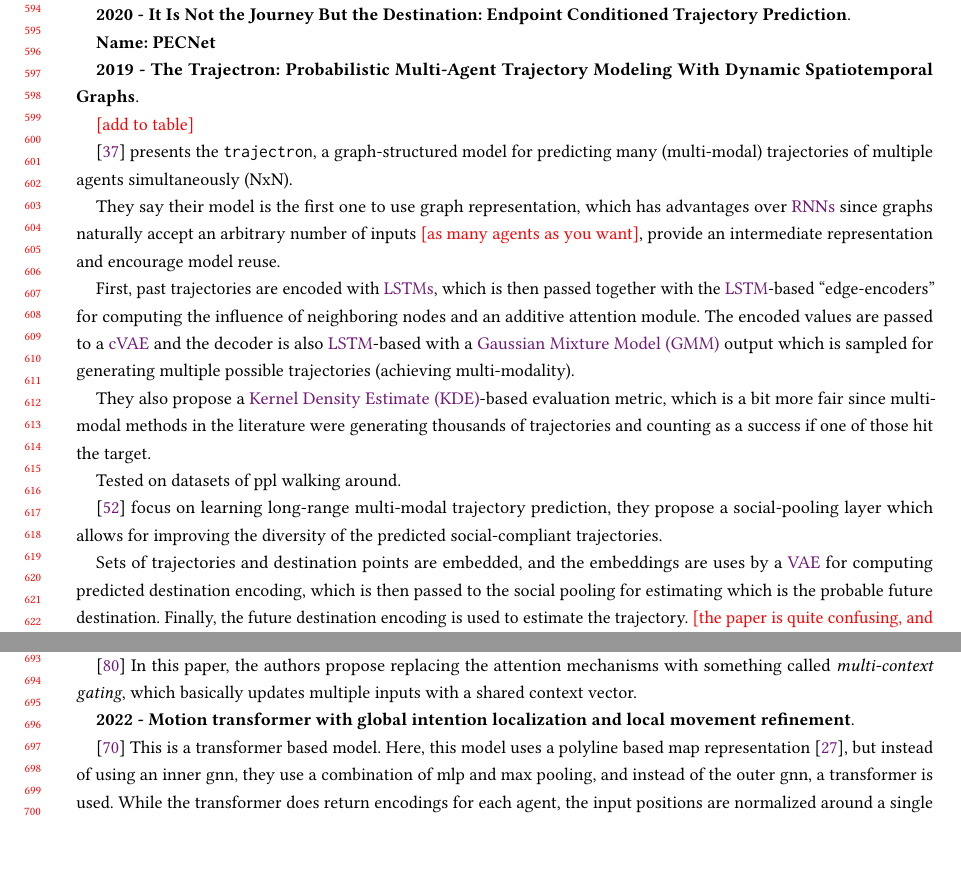
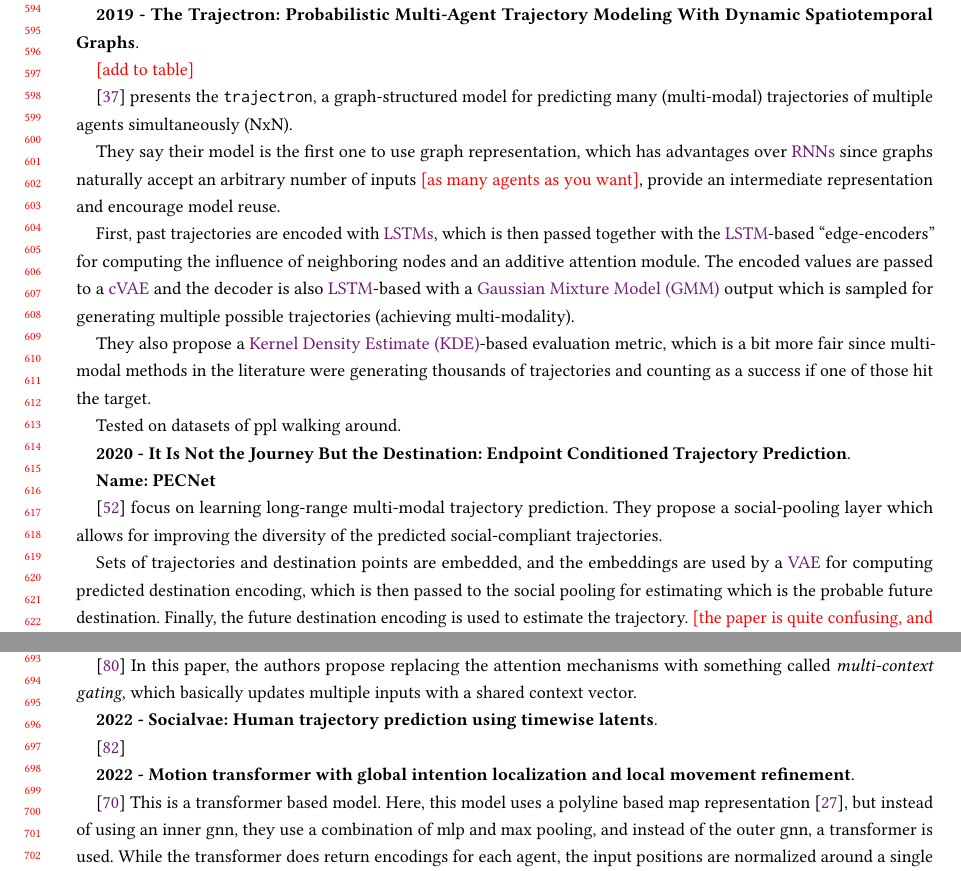
Before and after one commit to lsrosa/traj-encoding, a LaTeX paper (literature review/main.tex, which reads literature review/sections/socialNavigation/pedestrianPrediction.tex): two parts of pages 12 and 14 of 24, joined at a grey line, cut so that both start at the same text, the shorter picture padded with empty space. Compiled offline with pdfLaTeX.

Commit message:
Updates from Overleaf

```diff
--- a/literature review/sections/socialNavigation/pedestrianPrediction.tex
+++ b/literature review/sections/socialNavigation/pedestrianPrediction.tex
@@ -46,11 +46,6 @@ Multi-modality is achieved through the use of \gls{cvae} \rev{but it is not very
 
 \cite{giuliari2020transformer} Uses transformers to predict trajectories. Without considering social interactions, the model was able to compete with state of the art social modals like Trajectron++, showing the promise of transformers
 
-
-\method{2020 - It Is Not the Journey But the Destination: Endpoint Conditioned Trajectory Prediction}
-
-\textbf{Name: PECNet}
-
 \method{2019 - The Trajectron: Probabilistic Multi-Agent Trajectory Modeling With Dynamic Spatiotemporal Graphs}
 
 \rev{add to table}
@@ -67,9 +62,14 @@ They also propose a \gls{kde}-based evaluation metric, which is a bit more fair
 
 Tested on datasets of ppl walking around.
 
-\cite{mangalam2020not} focus on learning long-range multi-modal trajectory prediction, they propose a social-pooling layer which allows for improving the diversity of the predicted social-compliant trajectories.
 
-Sets of trajectories and destination points are embedded, and the embeddings are uses by a \gls{vae} for computing predicted destination encoding, which is then passed to the social pooling for estimating which is the probable future destination.
+\method{2020 - It Is Not the Journey But the Destination: Endpoint Conditioned Trajectory Prediction}
+
+\textbf{Name: PECNet}
+
+\cite{mangalam2020not} focus on learning long-range multi-modal trajectory prediction. They propose a social-pooling layer which allows for improving the diversity of the predicted social-compliant trajectories.
+
+Sets of trajectories and destination points are embedded, and the embeddings are used by a \gls{vae} for computing predicted destination encoding, which is then passed to the social pooling for estimating which is the probable future destination.
 %
 Finally, the future destination encoding is used to estimate the trajectory.
 %
@@ -153,6 +153,11 @@ Socio-Temporal Multi-Agent Forecasting}
 
 \cite{varadarajan2022multipath} In this paper, the authors propose replacing the attention mechanisms with something called \textit{multi-context gating}, which basically updates multiple inputs with a shared context vector.
 
+\method{2022 - Socialvae: Human trajectory prediction using timewise latents}
+
+\cite{xu2022socialvae}
+
+
 \method{2022 - Motion transformer with global intention localization and local movement refinement}
 
 \cite{shi2022motion} This is a transformer based model. Here, this model uses a polyline based map representation \cite{gao2020vectornet}, but instead of using an inner gnn, they use a combination of mlp and max pooling, and instead of the outer gnn, a transformer is used. While the transformer does return encodings for each agent, the input positions are normalized around a single agent, which therefore becomes the target of the prediction
```
